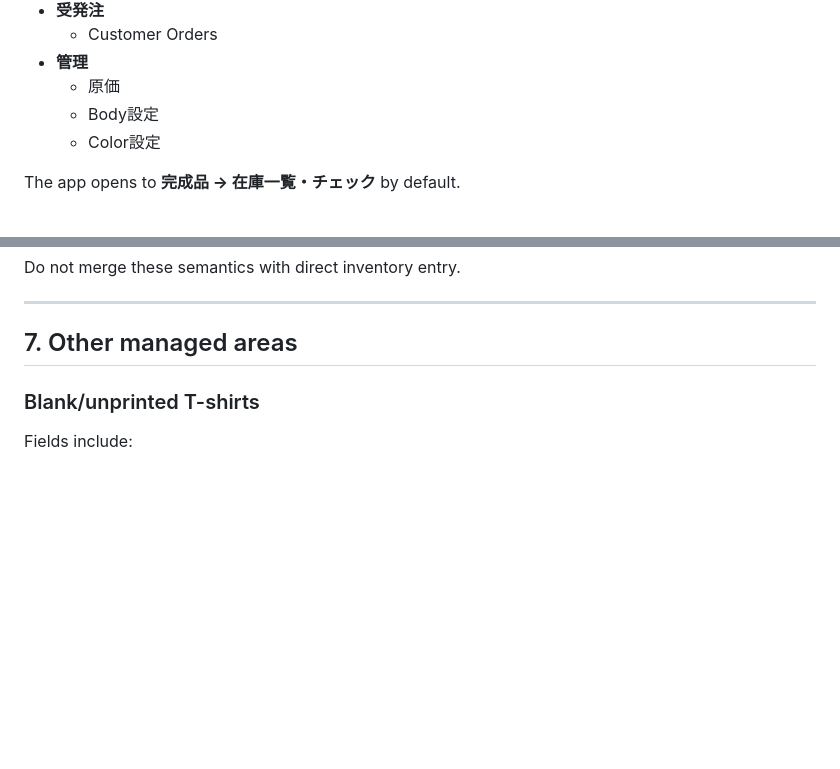
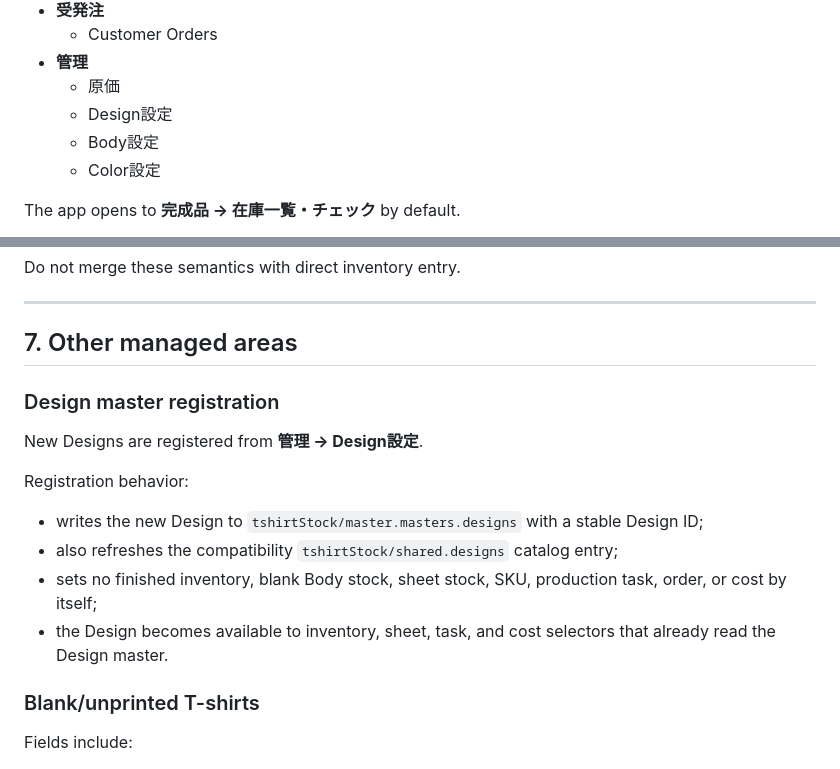
Before and after one commit to ICELOLLYjp/T-shirts-Stock, a Markdown page: PROJECT_HANDOFF.md, 2 parts joined by grey strips. Rendered like a GitHub page; blank space fills up the shorter version.

Commit message:
Document management Design registration

```diff
--- a/PROJECT_HANDOFF.md
+++ b/PROJECT_HANDOFF.md
@@ -60,6 +60,7 @@ Top-level categories:
   - Customer Orders
 - **管理**
   - 原価
+  - Design設定
   - Body設定
   - Color設定
 
@@ -206,6 +207,17 @@ Do not merge these semantics with direct inventory entry.
 ---
 
 ## 7. Other managed areas
+
+### Design master registration
+
+New Designs are registered from **管理 → Design設定**.
+
+Registration behavior:
+
+* writes the new Design to `tshirtStock/master.masters.designs` with a stable Design ID;
+* also refreshes the compatibility `tshirtStock/shared.designs` catalog entry;
+* sets no finished inventory, blank Body stock, sheet stock, SKU, production task, order, or cost by itself;
+* the Design becomes available to inventory, sheet, task, and cost selectors that already read the Design master.
 
 ### Blank/unprinted T-shirts
 
```
